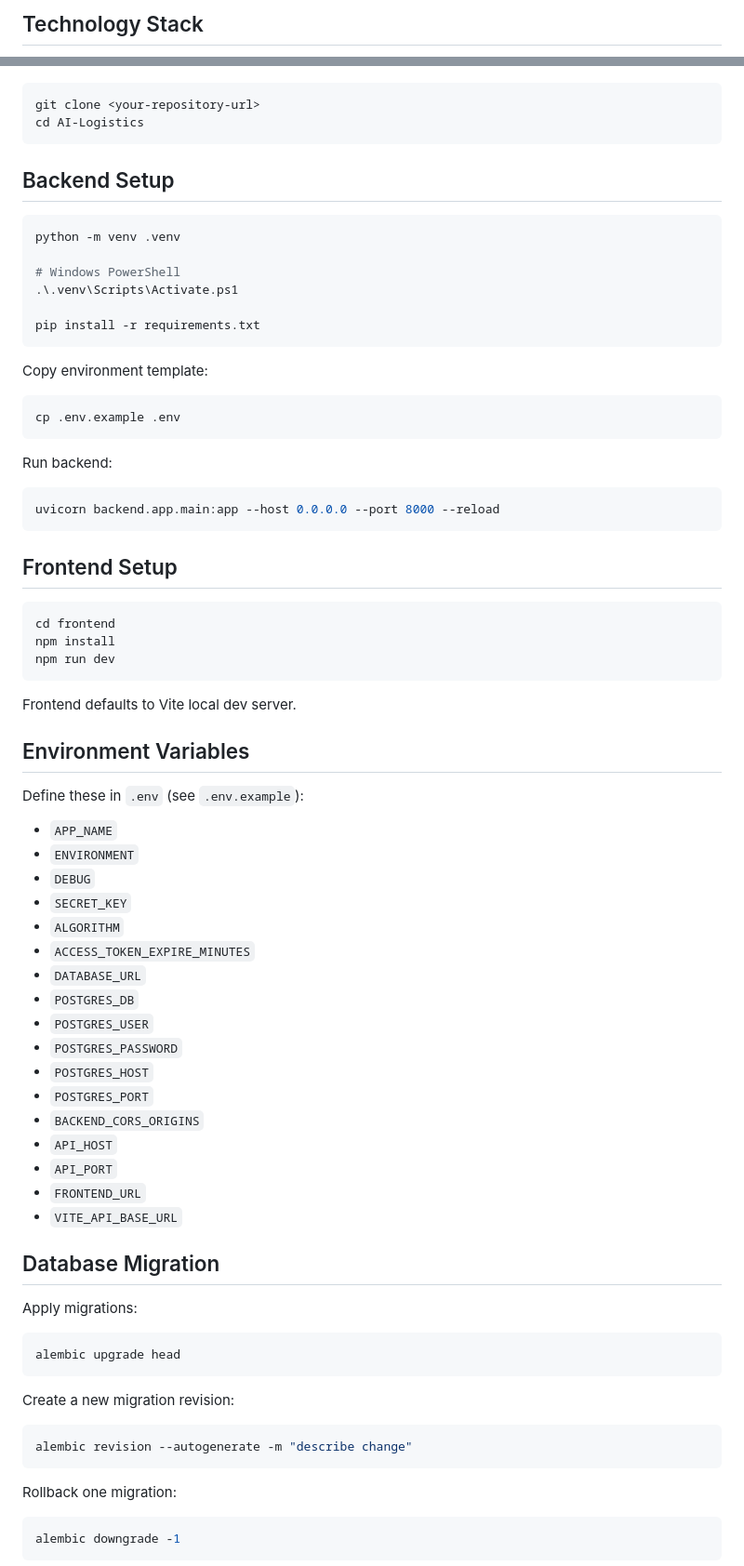
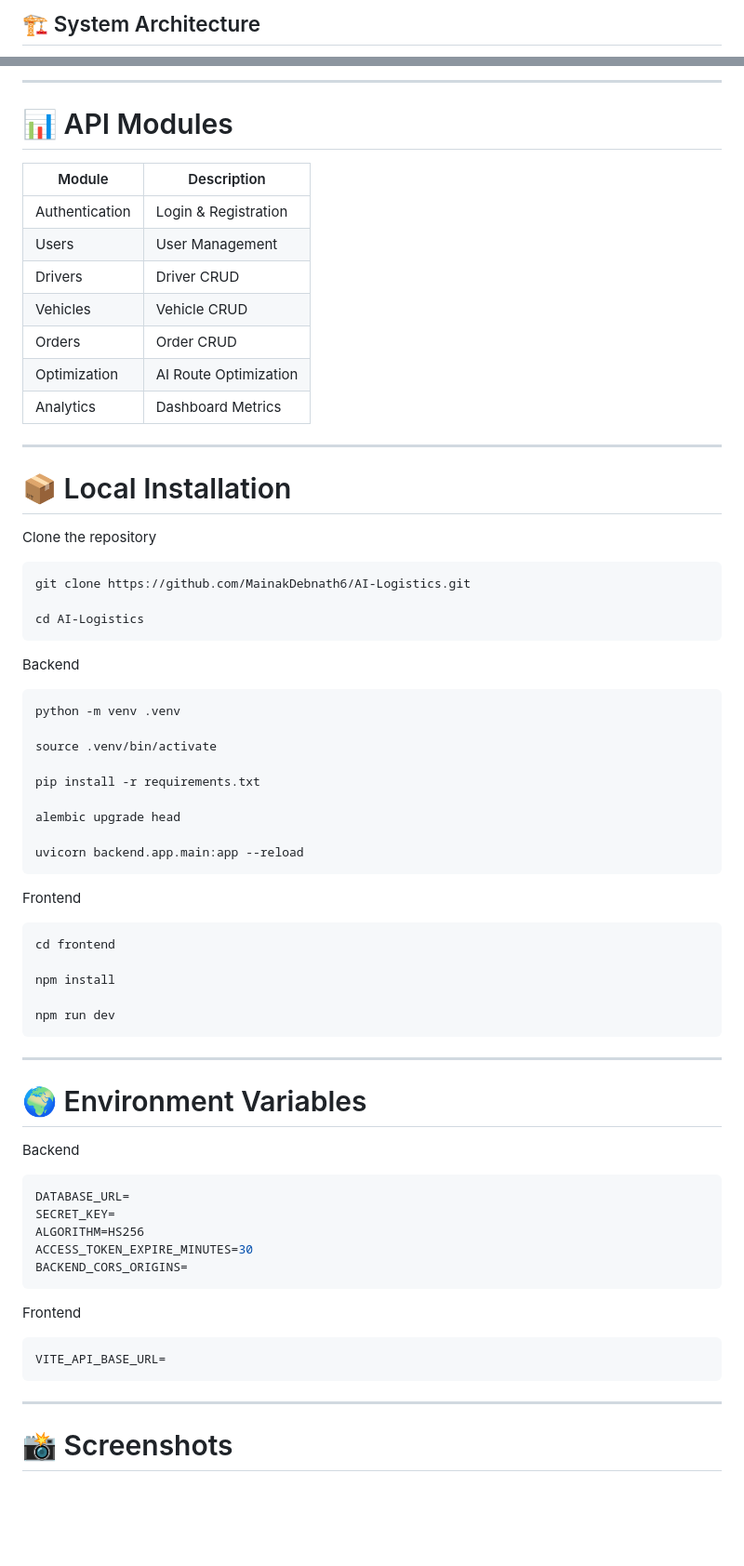
Before and after one commit to MainakDebnath6/AI-Logistics, a Markdown page: README.md, 2 parts joined by grey strips. Shown at 93% size. Rendered like a GitHub page; blank space fills up the shorter version.

````diff
--- a/README.md
+++ b/README.md
@@ -85,4 +126,4 @@ AI-Logistics/
 ```
 
-## Technology Stack
+## 🏗️ System Architecture
 
@@ -124,81 +316,74 @@ AI-Logistics/
+---
+
+# 📊 API Modules
+
+| Module | Description |
+|---------|-------------|
+| Authentication | Login & Registration |
+| Users | User Management |
+| Drivers | Driver CRUD |
+| Vehicles | Vehicle CRUD |
+| Orders | Order CRUD |
+| Optimization | AI Route Optimization |
+| Analytics | Dashboard Metrics |
+
+---
+
+# 📦 Local Installation
+
+Clone the repository
 
 ```bash
-git clone <your-repository-url>
+git clone https://github.com/MainakDebnath6/AI-Logistics.git
+
 cd AI-Logistics
 ```
 
-## Backend Setup
+Backend
 
 ```bash
 python -m venv .venv
 
-# Windows PowerShell
-.\.venv\Scripts\Activate.ps1
+source .venv/bin/activate
 
 pip install -r requirements.txt
+
+alembic upgrade head
+
+uvicorn backend.app.main:app --reload
 ```
 
-Copy environment template:
-
-```bash
-cp .env.example .env
-```
-
-Run backend:
-
-```bash
-uvicorn backend.app.main:app --host 0.0.0.0 --port 8000 --reload
-```
-
-## Frontend Setup
+Frontend
 
 ```bash
 cd frontend
+
 npm install
+
 npm run dev
 ```
 
-Frontend defaults to Vite local dev server.
+---
 
-## Environment Variables
+# 🌍 Environment Variables
 
-Define these in `.env` (see `.env.example`):
+Backend
 
-- `APP_NAME`
-- `ENVIRONMENT`
-- `DEBUG`
-- `SECRET_KEY`
-- `ALGORITHM`
-- `ACCESS_TOKEN_EXPIRE_MINUTES`
-- `DATABASE_URL`
-- `POSTGRES_DB`
-- `POSTGRES_USER`
-- `POSTGRES_PASSWORD`
-- `POSTGRES_HOST`
-- `POSTGRES_PORT`
-- `BACKEND_CORS_ORIGINS`
-- `API_HOST`
-- `API_PORT`
-- `FRONTEND_URL`
-- `VITE_API_BASE_URL`
-
-## Database Migration
-
-Apply migrations:
-
-```bash
-alembic upgrade head
+```env
+DATABASE_URL=
+SECRET_KEY=
+ALGORITHM=HS256
+ACCESS_TOKEN_EXPIRE_MINUTES=30
+BACKEND_CORS_ORIGINS=
 ```
 
-Create a new migration revision:
+Frontend
 
-```bash
-alembic revision --autogenerate -m "describe change"
+```env
+VITE_API_BASE_URL=
 ```
 
-Rollback one migration:
+---
 
-```bash
-alembic downgrade -1
-```
+# 📸 Screenshots
 
````
Also changed, not shown: other parts of README.md (+313 -203 lines).
